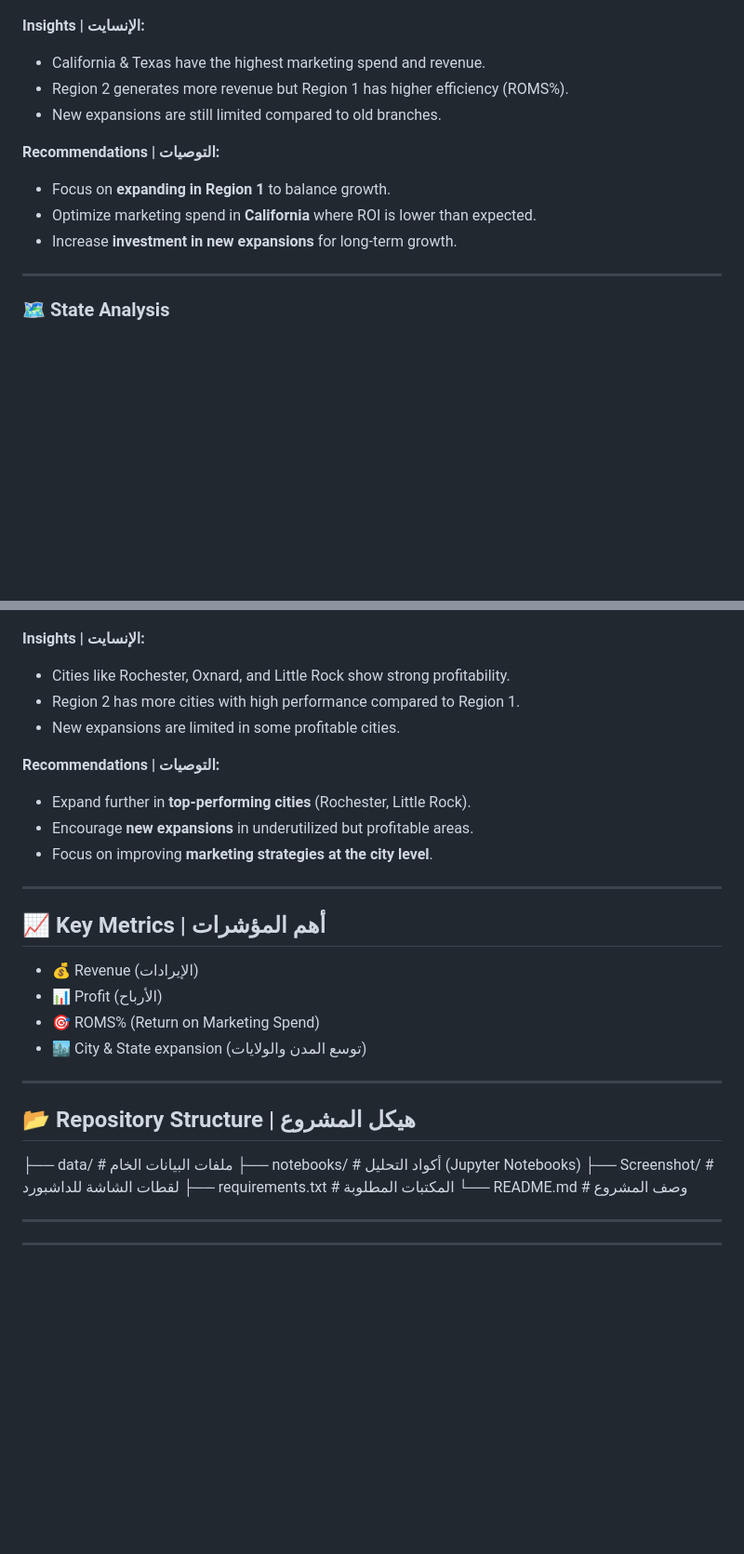
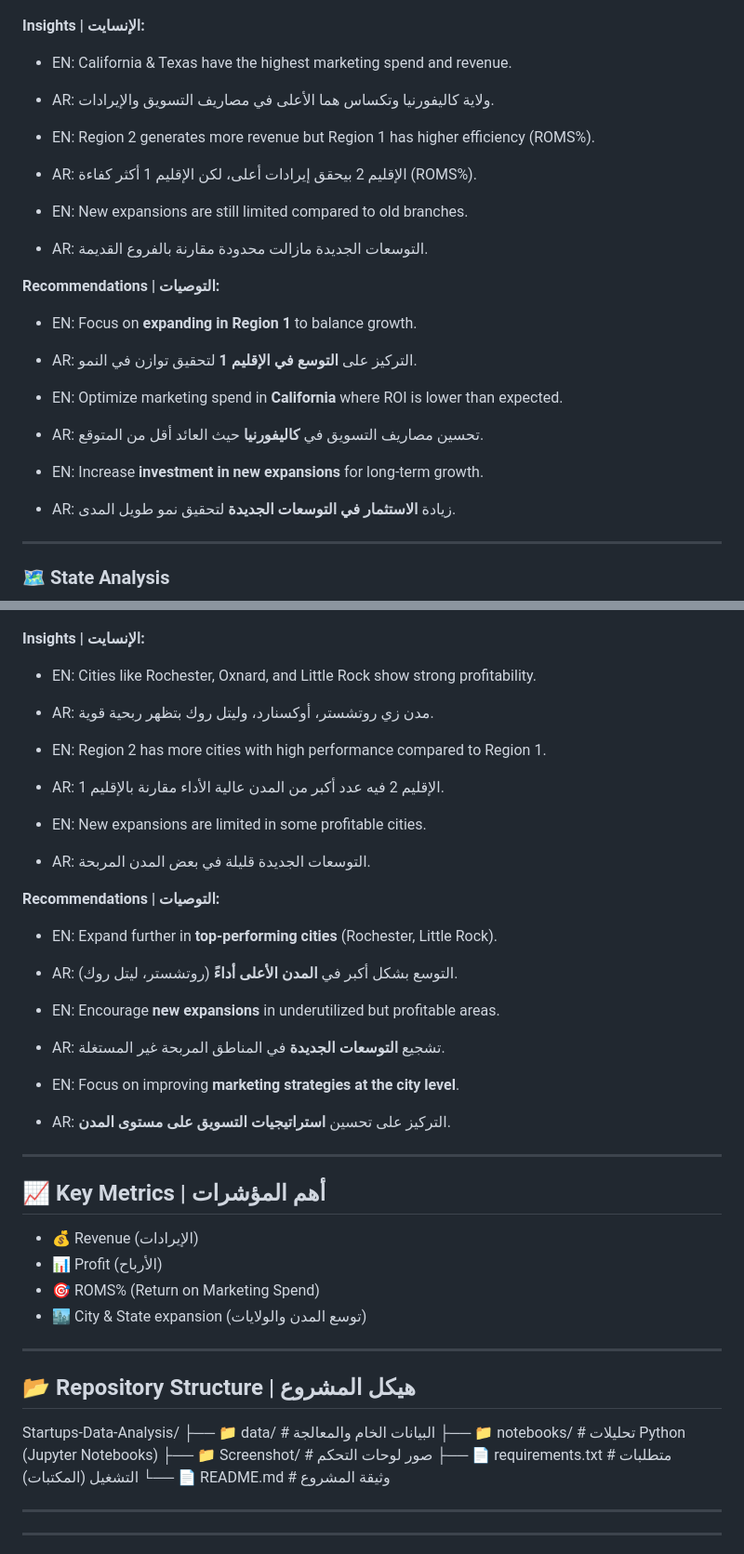
Before and after one commit to A7medGhonim/Startups-Data-Analysis, a Markdown page: README.md, 2 parts joined by grey strips. Shown: that part at 93% size. Drawn GitHub-style; blank space fills up the shorter version.

```diff
--- a/README.md
+++ b/README.md
@@ -19,14 +23,24 @@ This project analyzes startup expansion, marketing spend, revenue, and profit ac
 ![Home](Screenshot/Home.png)
 
 **Insights | الإنسايت:**
-- California & Texas have the highest marketing spend and revenue.
-- Region 2 generates more revenue but Region 1 has higher efficiency (ROMS%).
-- New expansions are still limited compared to old branches.
+- EN: California & Texas have the highest marketing spend and revenue.
+- AR: ولاية كاليفورنيا وتكساس هما الأعلى في مصاريف التسويق والإيرادات.
+
+- EN: Region 2 generates more revenue but Region 1 has higher efficiency (ROMS%).
+- AR: الإقليم 2 بيحقق إيرادات أعلى، لكن الإقليم 1 أكثر كفاءة (ROMS%).
+
+- EN: New expansions are still limited compared to old branches.
+- AR: التوسعات الجديدة مازالت محدودة مقارنة بالفروع القديمة.
 
 **Recommendations | التوصيات:**
-- Focus on **expanding in Region 1** to balance growth.
-- Optimize marketing spend in **California** where ROI is lower than expected.
-- Increase **investment in new expansions** for long-term growth.
+- EN: Focus on **expanding in Region 1** to balance growth.
+- AR: التركيز على **التوسع في الإقليم 1** لتحقيق توازن في النمو.
+
+- EN: Optimize marketing spend in **California** where ROI is lower than expected.
+- AR: تحسين مصاريف التسويق في **كاليفورنيا** حيث العائد أقل من المتوقع.
+
+- EN: Increase **investment in new expansions** for long-term growth.
+- AR: زيادة **الاستثمار في التوسعات الجديدة** لتحقيق نمو طويل المدى.
 
 ---
 
@@ -49,14 +73,24 @@ This project analyzes startup expansion, marketing spend, revenue, and profit ac
 ![City Analysis](Screenshot/City_Analysis.png)
 
 **Insights | الإنسايت:**
-- Cities like Rochester, Oxnard, and Little Rock show strong profitability.
-- Region 2 has more cities with high performance compared to Region 1.
-- New expansions are limited in some profitable cities.
+- EN: Cities like Rochester, Oxnard, and Little Rock show strong profitability.
+- AR: مدن زي روتشستر، أوكسنارد، وليتل روك بتظهر ربحية قوية.
+
+- EN: Region 2 has more cities with high performance compared to Region 1.
+- AR: الإقليم 2 فيه عدد أكبر من المدن عالية الأداء مقارنة بالإقليم 1.
+
+- EN: New expansions are limited in some profitable cities.
+- AR: التوسعات الجديدة قليلة في بعض المدن المربحة.
 
 **Recommendations | التوصيات:**
-- Expand further in **top-performing cities** (Rochester, Little Rock).
-- Encourage **new expansions** in underutilized but profitable areas.
-- Focus on improving **marketing strategies at the city level**.
+- EN: Expand further in **top-performing cities** (Rochester, Little Rock).
+- AR: التوسع بشكل أكبر في **المدن الأعلى أداءً** (روتشستر، ليتل روك).
+
+- EN: Encourage **new expansions** in underutilized but profitable areas.
+- AR: تشجيع **التوسعات الجديدة** في المناطق المربحة غير المستغلة.
+
+- EN: Focus on improving **marketing strategies at the city level**.
+- AR: التركيز على تحسين **استراتيجيات التسويق على مستوى المدن**.
 
 ---
 
@@ -69,12 +103,12 @@ This project analyzes startup expansion, marketing spend, revenue, and profit ac
 ---
 
 ## 📂 Repository Structure | هيكل المشروع
-
-├── data/ # ملفات البيانات الخام
-├── notebooks/ # أكواد التحليل (Jupyter Notebooks)
-├── Screenshot/ # لقطات الشاشة للداشبورد
-├── requirements.txt # المكتبات المطلوبة
-└── README.md # وصف المشروع
+Startups-Data-Analysis/
+├── 📁 data/               # البيانات الخام والمعالجة
+├── 📁 notebooks/          # تحليلات Python (Jupyter Notebooks)
+├── 📁 Screenshot/         # صور لوحات التحكم
+├── 📄 requirements.txt    # متطلبات التشغيل (المكتبات)
+└── 📄 README.md           # وثيقة المشروع
 
 ---
 
```
Also changed, not shown: other parts of README.md (+20 -6 lines).
